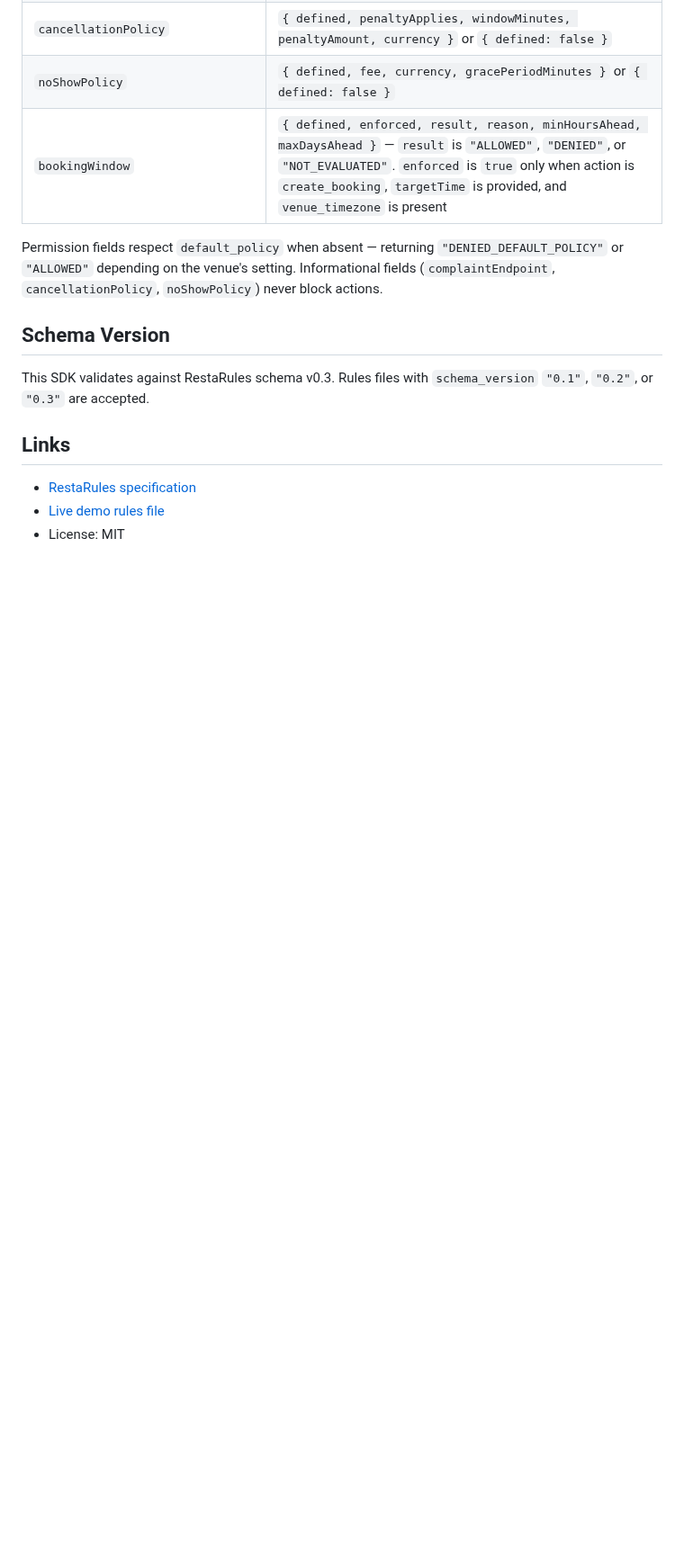
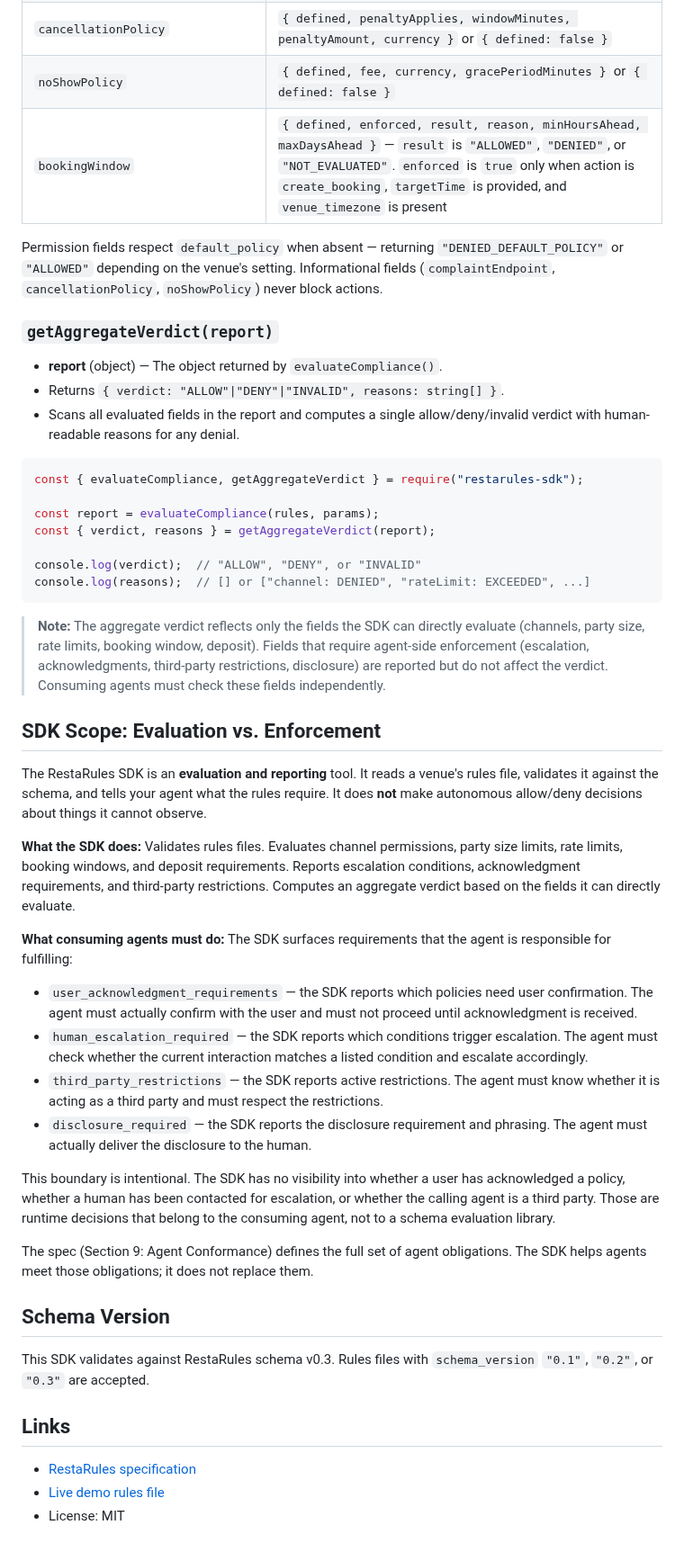
Before and after one commit to selfradiance/restarules, a Markdown page: sdk/README.md, the part around the change. Shown at 90% size. GitHub-like rendering; blank space fills up the shorter version.

Commit message:
Document SDK scope: evaluation vs enforcement boundary for consuming agents
Co-Authored-By: Claude Opus 4.6 <noreply@anthropic.com>

````diff
--- a/sdk/README.md
+++ b/sdk/README.md
@@ -89,6 +89,41 @@ console.log(decision.disclosure);   // { required: true, phrasing: "I am an AI a
 
 Permission fields respect `default_policy` when absent — returning `"DENIED_DEFAULT_POLICY"` or `"ALLOWED"` depending on the venue's setting. Informational fields (`complaintEndpoint`, `cancellationPolicy`, `noShowPolicy`) never block actions.
 
+### `getAggregateVerdict(report)`
+
+- **report** (object) — The object returned by `evaluateCompliance()`.
+- Returns `{ verdict: "ALLOW"|"DENY"|"INVALID", reasons: string[] }`.
+- Scans all evaluated fields in the report and computes a single allow/deny/invalid verdict with human-readable reasons for any denial.
+
+```js
+const { evaluateCompliance, getAggregateVerdict } = require("restarules-sdk");
+
+const report = evaluateCompliance(rules, params);
+const { verdict, reasons } = getAggregateVerdict(report);
+
+console.log(verdict);  // "ALLOW", "DENY", or "INVALID"
+console.log(reasons);  // [] or ["channel: DENIED", "rateLimit: EXCEEDED", ...]
+```
+
+> **Note:** The aggregate verdict reflects only the fields the SDK can directly evaluate (channels, party size, rate limits, booking window, deposit). Fields that require agent-side enforcement (escalation, acknowledgments, third-party restrictions, disclosure) are reported but do not affect the verdict. Consuming agents must check these fields independently.
+
+## SDK Scope: Evaluation vs. Enforcement
+
+The RestaRules SDK is an **evaluation and reporting** tool. It reads a venue's rules file, validates it against the schema, and tells your agent what the rules require. It does **not** make autonomous allow/deny decisions about things it cannot observe.
+
+**What the SDK does:** Validates rules files. Evaluates channel permissions, party size limits, rate limits, booking windows, and deposit requirements. Reports escalation conditions, acknowledgment requirements, and third-party restrictions. Computes an aggregate verdict based on the fields it can directly evaluate.
+
+**What consuming agents must do:** The SDK surfaces requirements that the agent is responsible for fulfilling:
+
+- `user_acknowledgment_requirements` — the SDK reports which policies need user confirmation. The agent must actually confirm with the user and must not proceed until acknowledgment is received.
+- `human_escalation_required` — the SDK reports which conditions trigger escalation. The agent must check whether the current interaction matches a listed condition and escalate accordingly.
+- `third_party_restrictions` — the SDK reports active restrictions. The agent must know whether it is acting as a third party and must respect the restrictions.
+- `disclosure_required` — the SDK reports the disclosure requirement and phrasing. The agent must actually deliver the disclosure to the human.
+
+This boundary is intentional. The SDK has no visibility into whether a user has acknowledged a policy, whether a human has been contacted for escalation, or whether the calling agent is a third party. Those are runtime decisions that belong to the consuming agent, not to a schema evaluation library.
+
+The spec (Section 9: Agent Conformance) defines the full set of agent obligations. The SDK helps agents meet those obligations; it does not replace them.
+
 ## Schema Version
 
 This SDK validates against RestaRules schema v0.3. Rules files with `schema_version` `"0.1"`, `"0.2"`, or `"0.3"` are accepted.
````
